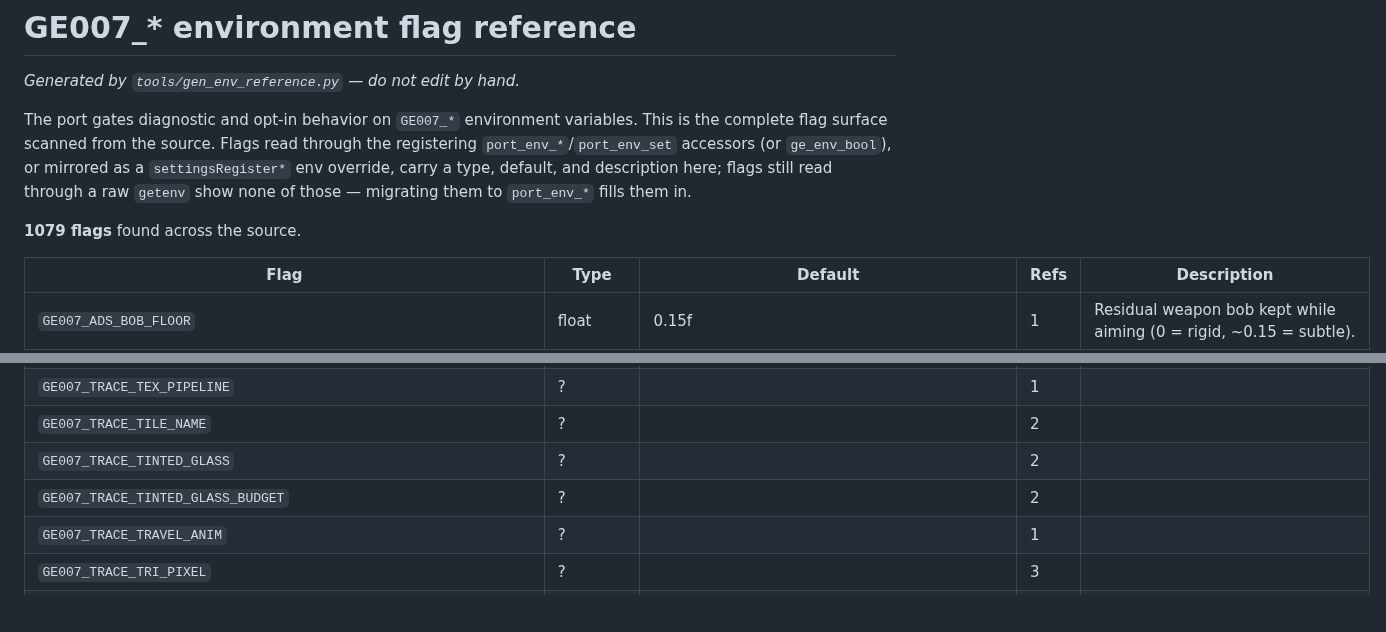
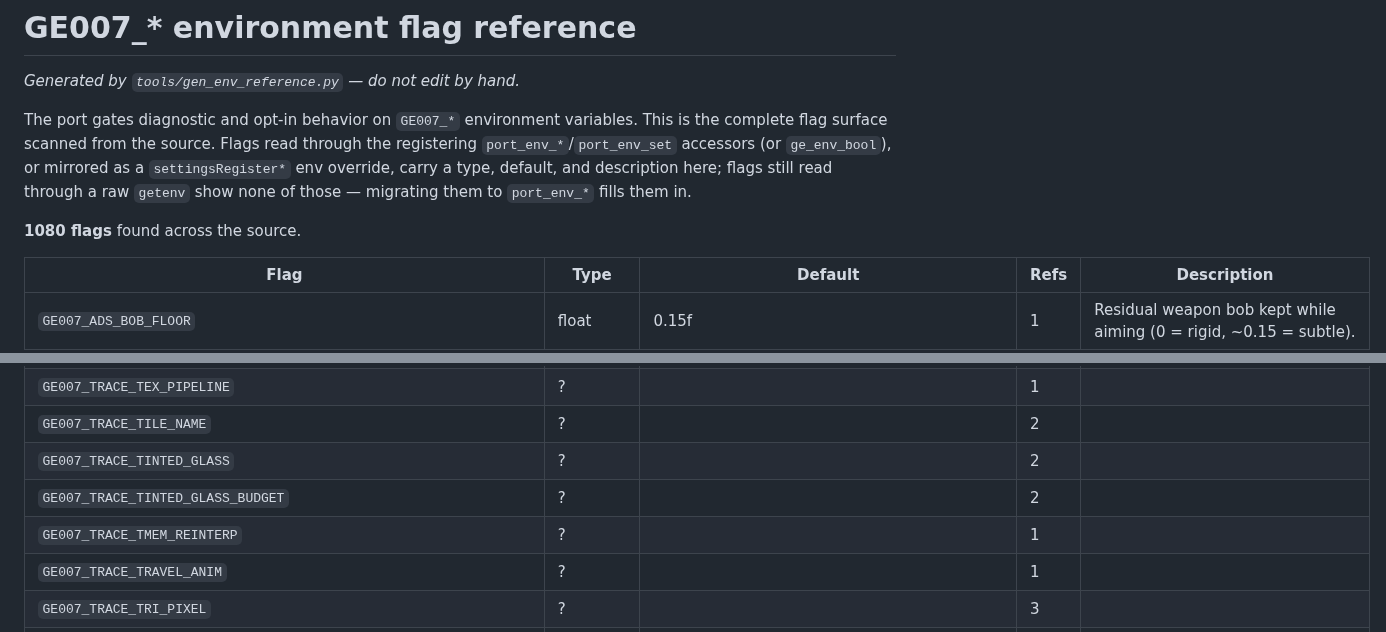
Before and after one commit to akratch/mgb64, a Markdown page: docs/ENV_FLAGS.md, 2 parts joined by grey strips. Drawn GitHub-style; blank space fills up the shorter version.

Commit message:
docs(env): register GE007_TRACE_TMEM_REINTERP in ENV_FLAGS reference
Regenerated via tools/gen_env_reference.py for the Task-2 census trace flag;
fixes env_reference_current ctest. Raw-getenv trace flag, matches sibling
GE007_TRACE_* rows (no help string).

Co-Authored-By: Claude Fable 5 <noreply@anthropic.com>

```diff
--- a/docs/ENV_FLAGS.md
+++ b/docs/ENV_FLAGS.md
@@ -9,7 +9,7 @@ Flags read through the registering `port_env_*`/`port_env_set` accessors
 type, default, and description here; flags still read through a raw `getenv`
 show none of those — migrating them to `port_env_*` fills them in.
 
-**1079 flags** found across the source.
+**1080 flags** found across the source.
 
 | Flag | Type | Default | Refs | Description |
 | --- | --- | --- | --- | --- |
@@ -1022,6 +1022,7 @@ show none of those — migrating them to `port_env_*` fills them in.
 | `GE007_TRACE_TILE_NAME` | ? |  | 2 |  |
 | `GE007_TRACE_TINTED_GLASS` | ? |  | 2 |  |
 | `GE007_TRACE_TINTED_GLASS_BUDGET` | ? |  | 2 |  |
+| `GE007_TRACE_TMEM_REINTERP` | ? |  | 1 |  |
 | `GE007_TRACE_TRAVEL_ANIM` | ? |  | 1 |  |
 | `GE007_TRACE_TRI_PIXEL` | ? |  | 3 |  |
 | `GE007_TRACE_TRI_PIXEL_AFTER_FRAME` | ? |  | 2 |  |
```
